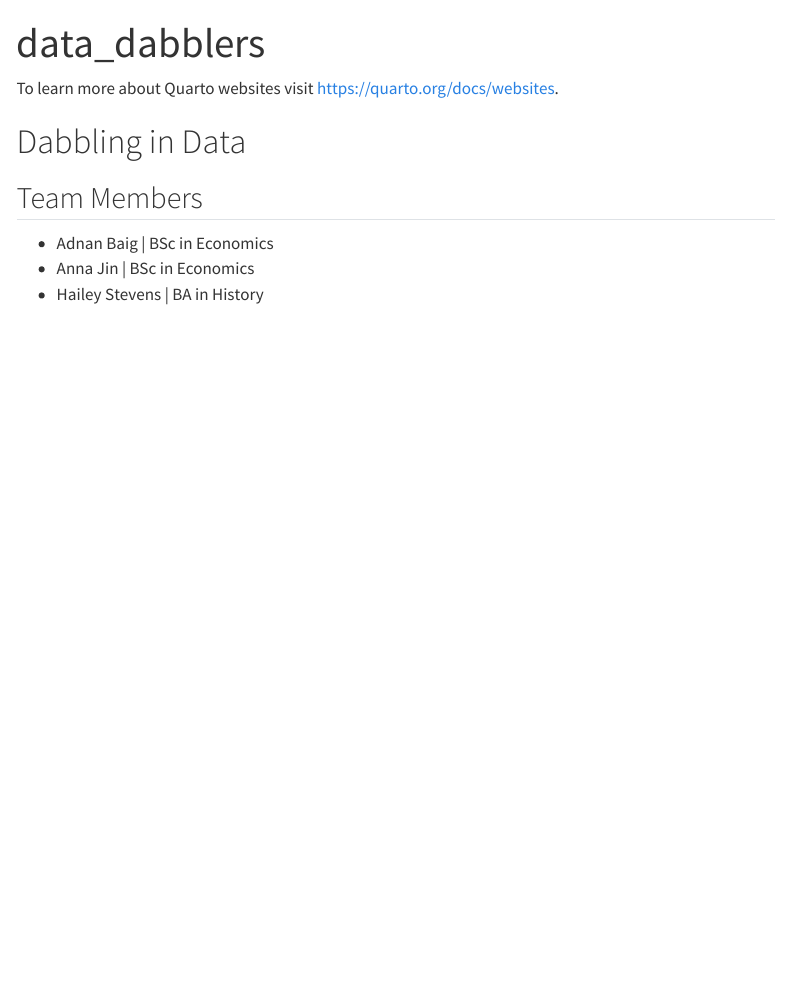
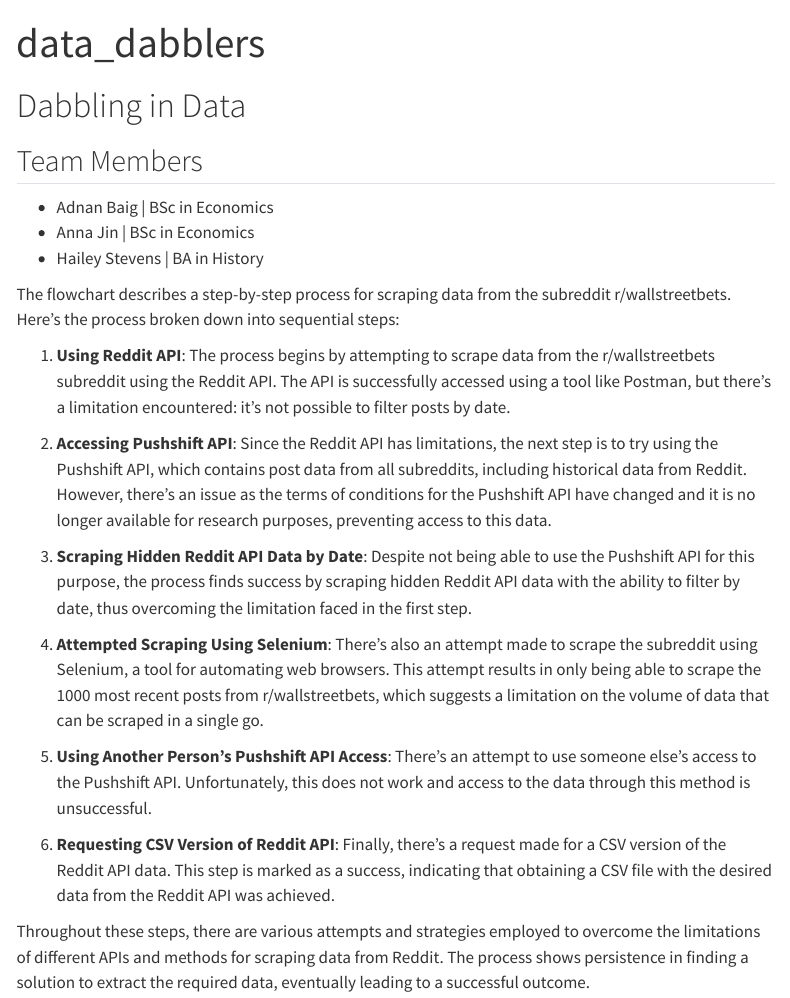
Before and after one commit to lse-ds105/ds105a-project-data-dabblers, a Quarto document (docs/data_dabblers_website/index.qmd): the page in a window 1100 px wide, from its top. Rendered offline with R 4.5, knitr and Pandoc in place of Quarto, with nearby package versions; menus at the side of the page are left out.

Commit message:
additions to readme

```diff
--- a/docs/data_dabblers_website/index.qmd
+++ b/docs/data_dabblers_website/index.qmd
@@ -1,8 +1,6 @@
 ---
 title: "data_dabblers"
 ---
-
-To learn more about Quarto websites visit <https://quarto.org/docs/websites>.
 
 # Dabbling in Data
 
@@ -10,3 +8,19 @@
 - Adnan Baig | BSc in Economics
 - Anna Jin | BSc in Economics
 - Hailey Stevens | BA in History
+
+The flowchart describes a step-by-step process for scraping data from the subreddit r/wallstreetbets. Here's the process broken down into sequential steps:
+
+1. **Using Reddit API**: The process begins by attempting to scrape data from the r/wallstreetbets subreddit using the Reddit API. The API is successfully accessed using a tool like Postman, but there's a limitation encountered: it's not possible to filter posts by date.
+
+2. **Accessing Pushshift API**: Since the Reddit API has limitations, the next step is to try using the Pushshift API, which contains post data from all subreddits, including historical data from Reddit. However, there's an issue as the terms of conditions for the Pushshift API have changed and it is no longer available for research purposes, preventing access to this data.
+
+3. **Scraping Hidden Reddit API Data by Date**: Despite not being able to use the Pushshift API for this purpose, the process finds success by scraping hidden Reddit API data with the ability to filter by date, thus overcoming the limitation faced in the first step.
+
+4. **Attempted Scraping Using Selenium**: There's also an attempt made to scrape the subreddit using Selenium, a tool for automating web browsers. This attempt results in only being able to scrape the 1000 most recent posts from r/wallstreetbets, which suggests a limitation on the volume of data that can be scraped in a single go.
+
+5. **Using Another Person’s Pushshift API Access**: There's an attempt to use someone else’s access to the Pushshift API. Unfortunately, this does not work and access to the data through this method is unsuccessful.
+
+6. **Requesting CSV Version of Reddit API**: Finally, there's a request made for a CSV version of the Reddit API data. This step is marked as a success, indicating that obtaining a CSV file with the desired data from the Reddit API was achieved.
+
+Throughout these steps, there are various attempts and strategies employed to overcome the limitations of different APIs and methods for scraping data from Reddit. The process shows persistence in finding a solution to extract the required data, eventually leading to a successful outcome.
```
Also changed, not shown: README.html, README.md.
